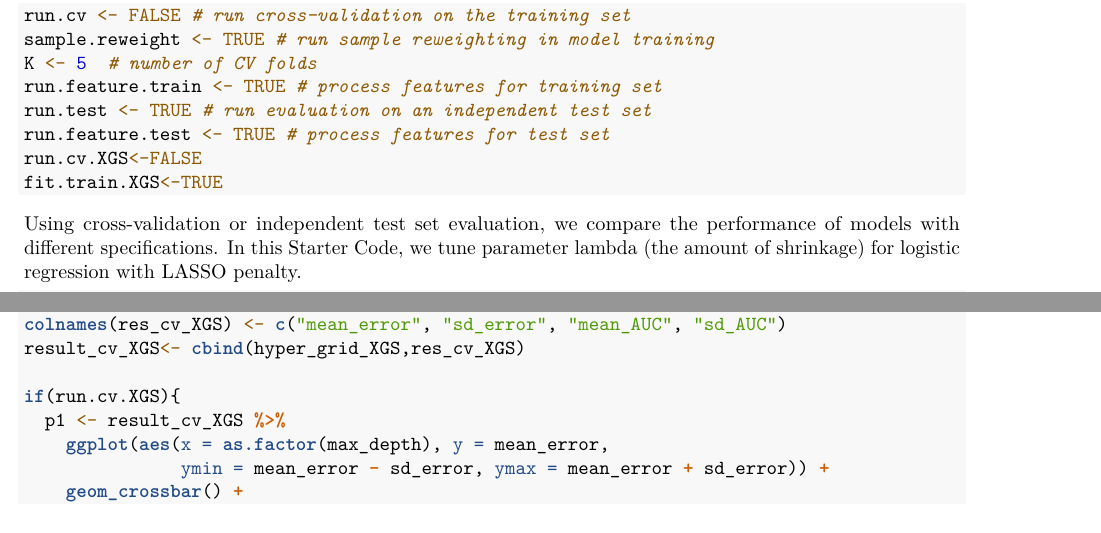
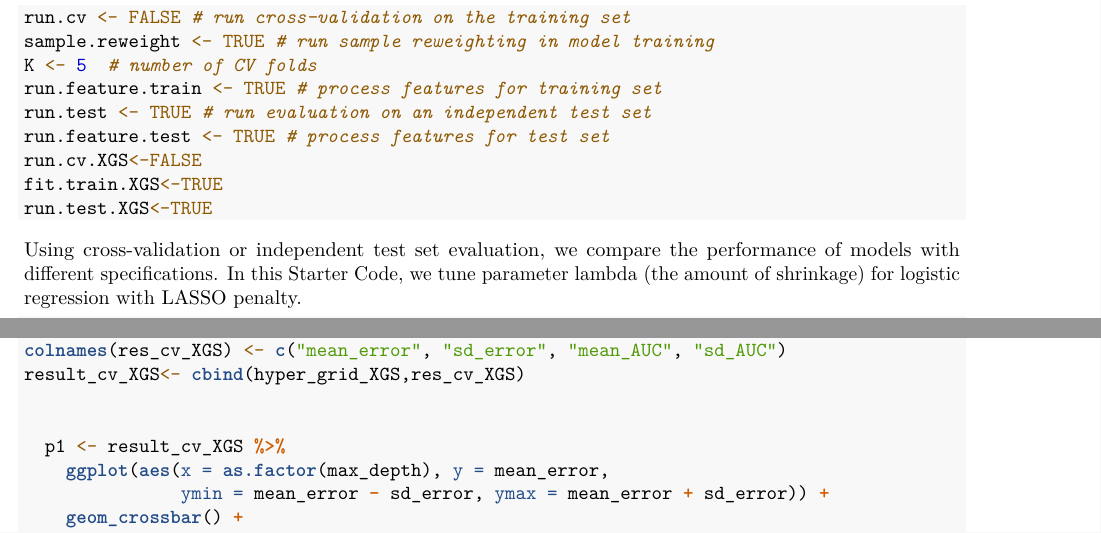
Before and after one commit to TZstatsADS/Spring2021-Project3-group6, an R Markdown document (doc/main_XGS.Rmd): two parts of pages 2 and 5 of 7 before the commit and two parts of pages 2 and 5 of 9 after it, joined at a grey line, cut so that both start at the same text. Rendered offline with R 4.5, knitr and Pandoc, then LaTeX, with nearby package versions; some code elsewhere in the file could not run offline.

Commit message:
Update main_XGS.Rmd

````diff
--- a/doc/main_XGS.Rmd
+++ b/doc/main_XGS.Rmd
@@ -89,6 +89,7 @@ run.test <- TRUE # run evaluation on an independent test set
 run.feature.test <- TRUE # process features for test set
 run.cv.XGS<-FALSE
 fit.train.XGS<-TRUE
+run.test.XGS<-TRUE
 
 ```
 
@@ -220,7 +221,7 @@ res_cv_XGS <- as.data.frame(res_cv_XGS)
 colnames(res_cv_XGS) <- c("mean_error", "sd_error", "mean_AUC", "sd_AUC")
 result_cv_XGS<- cbind(hyper_grid_XGS,res_cv_XGS)
 
-if(run.cv.XGS){
+
   p1 <- result_cv_XGS %>%
     ggplot(aes(x = as.factor(max_depth), y = mean_error,
                ymin = mean_error - sd_error, ymax = mean_error + sd_error)) +
````
Also changed, not shown: doc/main_XGS.Rmd (2 more changed lines).
